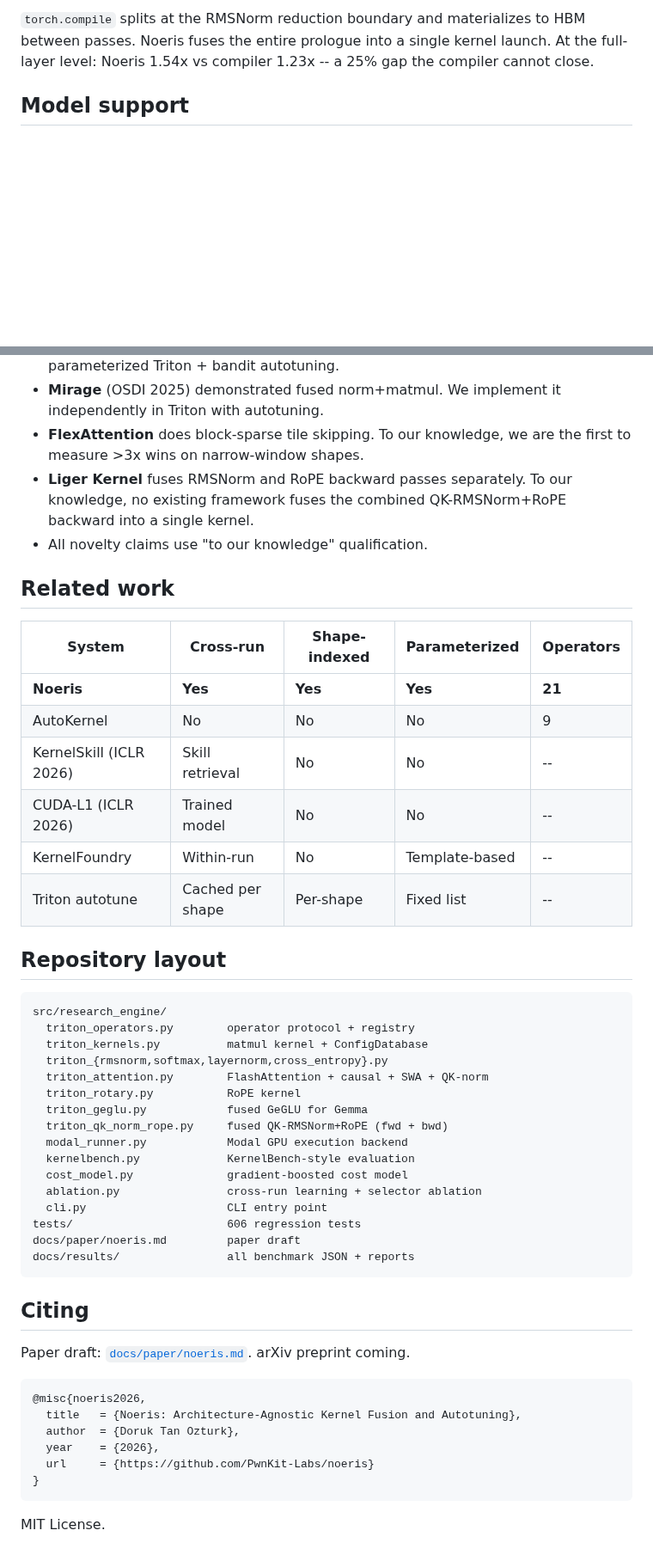
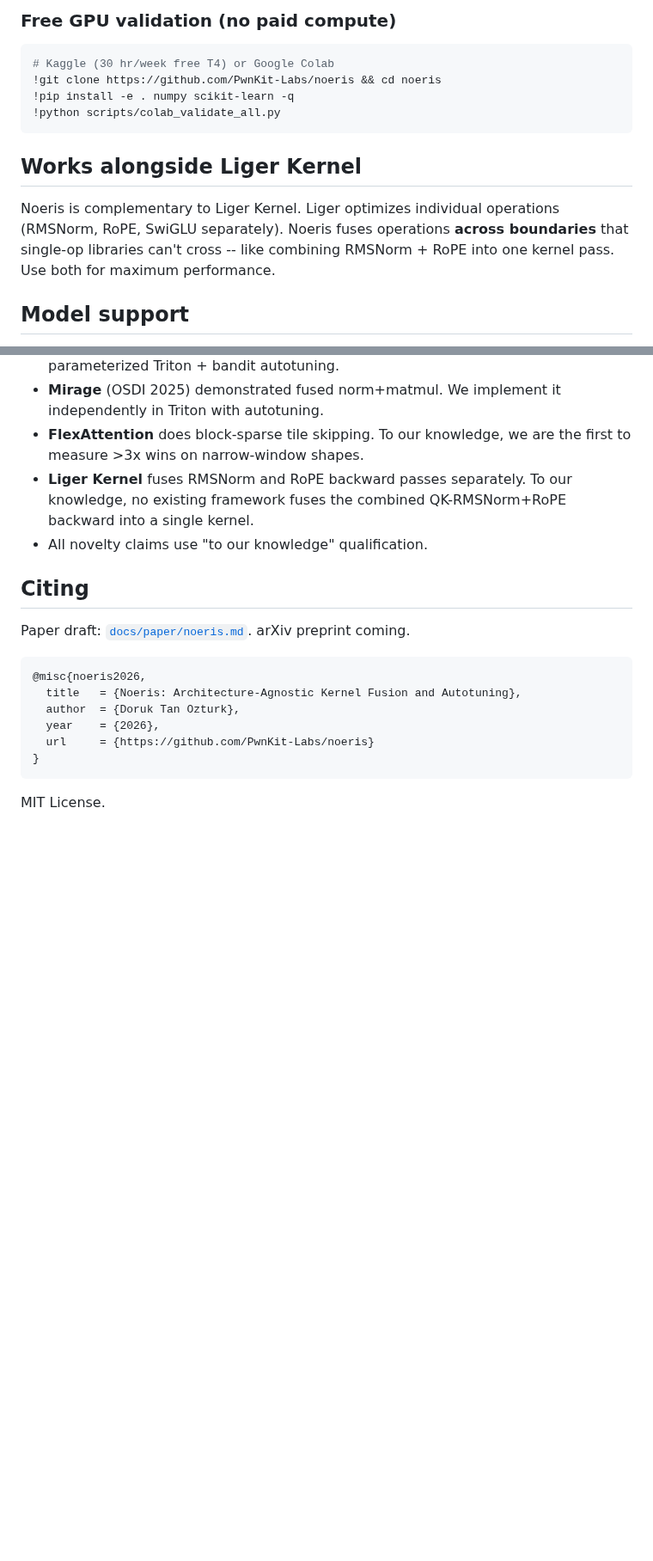
Before and after one commit to PwnKit-Labs/noeris, a Markdown page: README.md, 2 parts joined by grey strips. Shown at 86% size. GitHub-like rendering; blank space fills up the shorter version.

````diff
--- a/README.md
+++ b/README.md
@@ -55,5 +68,16 @@ FlexAttention (PyTorch) provides a composable block-sparse API that can express
 
-`torch.compile` splits at the RMSNorm reduction boundary and materializes to HBM between passes. Noeris fuses the entire prologue into a single kernel launch. At the full-layer level: Noeris 1.54x vs compiler 1.23x -- a 25% gap the compiler cannot close.
+### Free GPU validation (no paid compute)
+
+```bash
+# Kaggle (30 hr/week free T4) or Google Colab
+!git clone https://github.com/PwnKit-Labs/noeris && cd noeris
+!pip install -e . numpy scikit-learn -q
+!python scripts/colab_validate_all.py
+```
+
+## Works alongside Liger Kernel
+
+Noeris is complementary to Liger Kernel. Liger optimizes individual operations (RMSNorm, RoPE, SwiGLU separately). Noeris fuses operations **across boundaries** that single-op libraries can't cross -- like combining RMSNorm + RoPE into one kernel pass. Use both for maximum performance.
 
 ## Model support
 
@@ -126,38 +133,6 @@ Requires a Modal account (`pip install modal && modal token new`). LLM proposer
 - **FlexAttention** does block-sparse tile skipping. To our knowledge, we are the first to measure >3x wins on narrow-window shapes.
 - **Liger Kernel** fuses RMSNorm and RoPE backward passes separately. To our knowledge, no existing framework fuses the combined QK-RMSNorm+RoPE backward into a single kernel.
 - All novelty claims use "to our knowledge" qualification.
-
-## Related work
-
-| System | Cross-run | Shape-indexed | Parameterized | Operators |
-|---|---|---|---|---|
-| **Noeris** | **Yes** | **Yes** | **Yes** | **21** |
-| AutoKernel | No | No | No | 9 |
-| KernelSkill (ICLR 2026) | Skill retrieval | No | No | -- |
-| CUDA-L1 (ICLR 2026) | Trained model | No | No | -- |
-| KernelFoundry | Within-run | No | Template-based | -- |
-| Triton autotune | Cached per shape | Per-shape | Fixed list | -- |
-
-## Repository layout
-
-```
-src/research_engine/
-  triton_operators.py        operator protocol + registry
-  triton_kernels.py          matmul kernel + ConfigDatabase
-  triton_{rmsnorm,softmax,layernorm,cross_entropy}.py
-  triton_attention.py        FlashAttention + causal + SWA + QK-norm
-  triton_rotary.py           RoPE kernel
-  triton_geglu.py            fused GeGLU for Gemma
-  triton_qk_norm_rope.py     fused QK-RMSNorm+RoPE (fwd + bwd)
-  modal_runner.py            Modal GPU execution backend
-  kernelbench.py             KernelBench-style evaluation
-  cost_model.py              gradient-boosted cost model
-  ablation.py                cross-run learning + selector ablation
-  cli.py                     CLI entry point
-tests/                       606 regression tests
-docs/paper/noeris.md         paper draft
-docs/results/                all benchmark JSON + reports
-```
 
 ## Citing
 
````
Also changed, not shown: other parts of README.md (+46 -50 lines).
